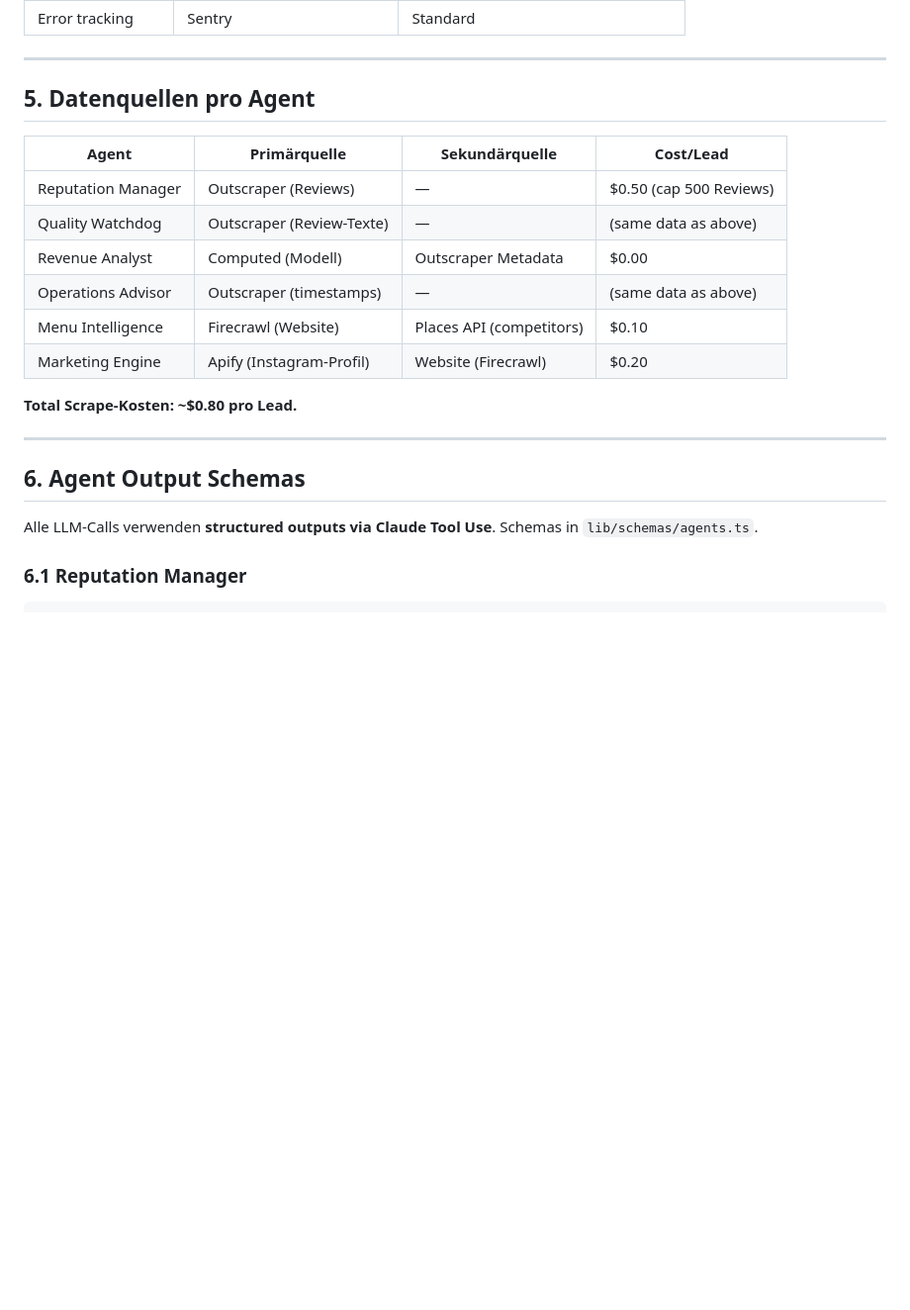
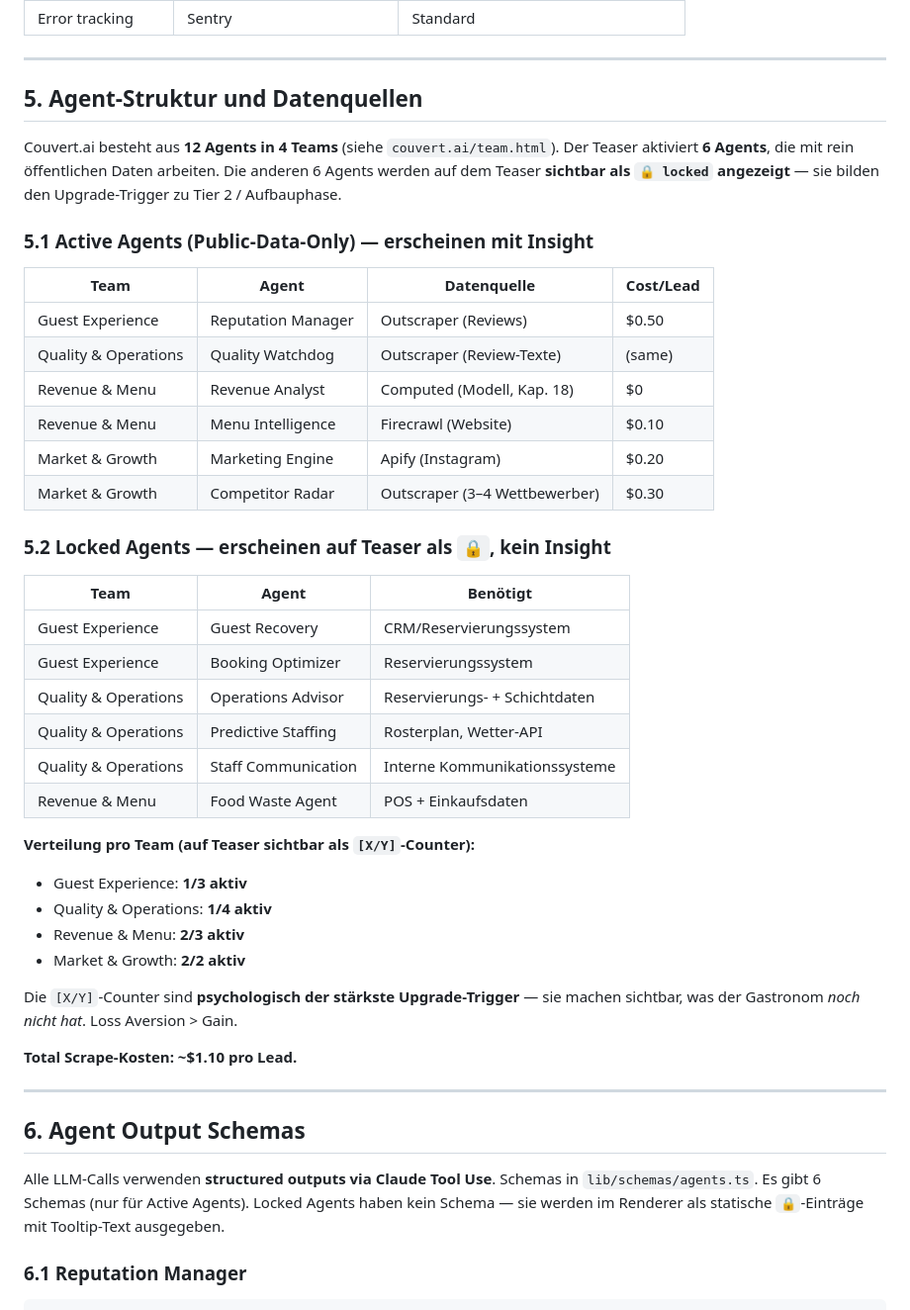
Before and after one commit to ALPYNE-GmbH/couvert.ai, a Markdown page: specs/teaser-pipeline-v1.md, the part around one of its changes. Shown at 99% size. GitHub-like rendering; blank space fills up the shorter version.

```diff
--- a/specs/teaser-pipeline-v1.md
+++ b/specs/teaser-pipeline-v1.md
@@ -104,25 +104,54 @@ V1 Scope dieser Spezifikation: **nur die TEASER-Box.**
 
 ---
 
-## 5. Datenquellen pro Agent
+## 5. Agent-Struktur und Datenquellen
 
-| Agent | Primärquelle | Sekundärquelle | Cost/Lead |
+Couvert.ai besteht aus **12 Agents in 4 Teams** (siehe `couvert.ai/team.html`).
+Der Teaser aktiviert **6 Agents**, die mit rein öffentlichen Daten arbeiten.
+Die anderen 6 Agents werden auf dem Teaser **sichtbar als `🔒 locked` angezeigt** —
+sie bilden den Upgrade-Trigger zu Tier 2 / Aufbauphase.
+
+### 5.1 Active Agents (Public-Data-Only) — erscheinen mit Insight
+
+| Team | Agent | Datenquelle | Cost/Lead |
 |---|---|---|---|
-| Reputation Manager | Outscraper (Reviews) | — | $0.50 (cap 500 Reviews) |
-| Quality Watchdog | Outscraper (Review-Texte) | — | (same data as above) |
-| Revenue Analyst | Computed (Modell) | Outscraper Metadata | $0.00 |
-| Operations Advisor | Outscraper (timestamps) | — | (same data as above) |
-| Menu Intelligence | Firecrawl (Website) | Places API (competitors) | $0.10 |
-| Marketing Engine | Apify (Instagram-Profil) | Website (Firecrawl) | $0.20 |
+| Guest Experience | Reputation Manager | Outscraper (Reviews) | $0.50 |
+| Quality & Operations | Quality Watchdog | Outscraper (Review-Texte) | (same) |
+| Revenue & Menu | Revenue Analyst | Computed (Modell, Kap. 18) | $0 |
+| Revenue & Menu | Menu Intelligence | Firecrawl (Website) | $0.10 |
+| Market & Growth | Marketing Engine | Apify (Instagram) | $0.20 |
+| Market & Growth | Competitor Radar | Outscraper (3–4 Wettbewerber) | $0.30 |
 
-**Total Scrape-Kosten: ~$0.80 pro Lead.**
+### 5.2 Locked Agents — erscheinen auf Teaser als `🔒`, kein Insight
+
+| Team | Agent | Benötigt |
+|---|---|---|
+| Guest Experience | Guest Recovery | CRM/Reservierungssystem |
+| Guest Experience | Booking Optimizer | Reservierungssystem |
+| Quality & Operations | Operations Advisor | Reservierungs- + Schichtdaten |
+| Quality & Operations | Predictive Staffing | Rosterplan, Wetter-API |
+| Quality & Operations | Staff Communication | Interne Kommunikationssysteme |
+| Revenue & Menu | Food Waste Agent | POS + Einkaufsdaten |
+
+**Verteilung pro Team (auf Teaser sichtbar als `[X/Y]`-Counter):**
+- Guest Experience: **1/3 aktiv**
+- Quality & Operations: **1/4 aktiv**
+- Revenue & Menu: **2/3 aktiv**
+- Market & Growth: **2/2 aktiv**
+
+Die `[X/Y]`-Counter sind **psychologisch der stärkste Upgrade-Trigger** — sie
+machen sichtbar, was der Gastronom *noch nicht hat*. Loss Aversion > Gain.
+
+**Total Scrape-Kosten: ~$1.10 pro Lead.**
 
 ---
 
 ## 6. Agent Output Schemas
 
 Alle LLM-Calls verwenden **structured outputs via Claude Tool Use**.
-Schemas in `lib/schemas/agents.ts`.
+Schemas in `lib/schemas/agents.ts`. Es gibt 6 Schemas (nur für Active Agents).
+Locked Agents haben kein Schema — sie werden im Renderer als statische
+`🔒`-Einträge mit Tooltip-Text ausgegeben.
 
 ### 6.1 Reputation Manager
 
```
Also changed, not shown: other parts of specs/teaser-pipeline-v1.md (+48 -38 lines), specs/tier-1-automated-audit.md (+14 -4 lines).
